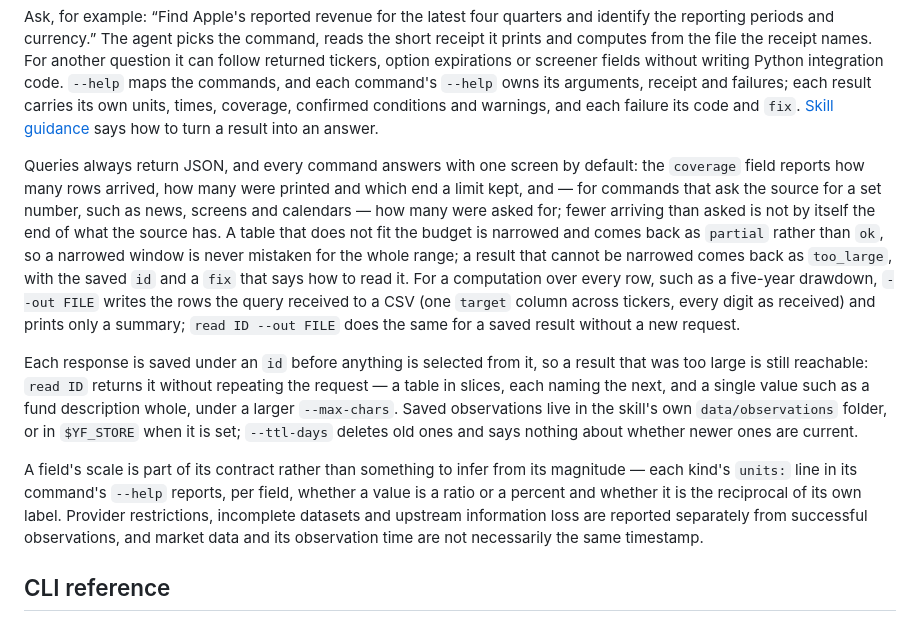
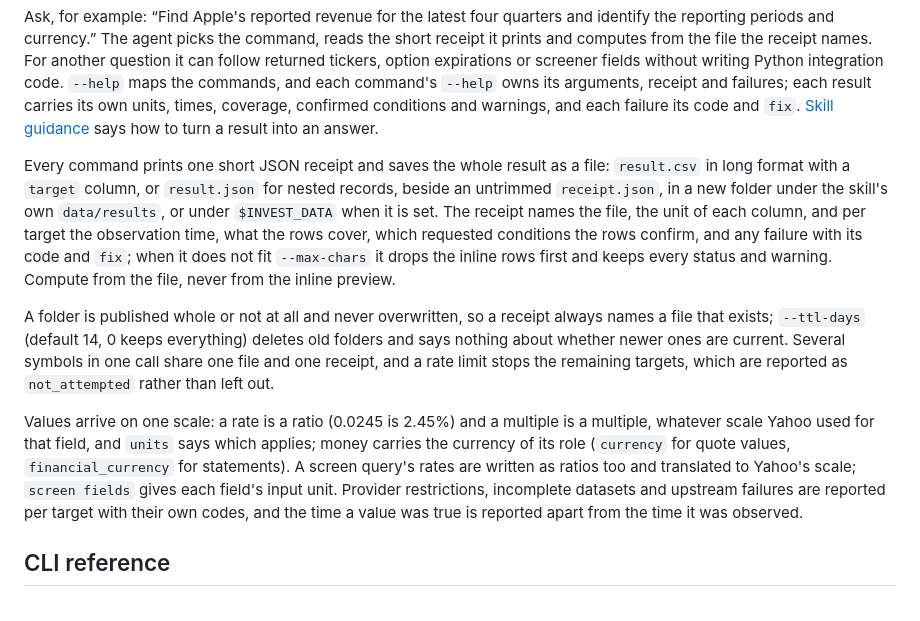
Before and after one commit to tjdwls101010/Agentic-SNS, a Markdown page: docs/usage.md, the part around the change. GitHub-like rendering.

Commit message:
docs: usage의 Yahoo 절을 새 CLI 계약으로 고친다
옛 CLI의 --out·read ID·data/observations·$YF_STORE·help의 units: 줄을 설명하던 세 문단을 영수증·결과 파일·단위 정규화·보존기간으로 바꾼다.

Co-Authored-By: Claude Opus 5.5 <noreply@anthropic.com>

```diff
--- a/docs/usage.md
+++ b/docs/usage.md
@@ -78,11 +78,11 @@ uv run .claude/skills/invest/scripts/cli.py financials --help
 
 Ask, for example: “Find Apple's reported revenue for the latest four quarters and identify the reporting periods and currency.” The agent picks the command, reads the short receipt it prints and computes from the file the receipt names. For another question it can follow returned tickers, option expirations or screener fields without writing Python integration code. `--help` maps the commands, and each command's `--help` owns its arguments, receipt and failures; each result carries its own units, times, coverage, confirmed conditions and warnings, and each failure its code and `fix`. [Skill guidance](../.claude/skills/invest/SKILL.md) says how to turn a result into an answer.
 
-Queries always return JSON, and every command answers with one screen by default: the `coverage` field reports how many rows arrived, how many were printed and which end a limit kept, and — for commands that ask the source for a set number, such as news, screens and calendars — how many were asked for; fewer arriving than asked is not by itself the end of what the source has. A table that does not fit the budget is narrowed and comes back as `partial` rather than `ok`, so a narrowed window is never mistaken for the whole range; a result that cannot be narrowed comes back as `too_large`, with the saved `id` and a `fix` that says how to read it. For a computation over every row, such as a five-year drawdown, `--out FILE` writes the rows the query received to a CSV (one `target` column across tickers, every digit as received) and prints only a summary; `read ID --out FILE` does the same for a saved result without a new request.
+Every command prints one short JSON receipt and saves the whole result as a file: `result.csv` in long format with a `target` column, or `result.json` for nested records, beside an untrimmed `receipt.json`, in a new folder under the skill's own `data/results`, or under `$INVEST_DATA` when it is set. The receipt names the file, the unit of each column, and per target the observation time, what the rows cover, which requested conditions the rows confirm, and any failure with its code and `fix`; when it does not fit `--max-chars` it drops the inline rows first and keeps every status and warning. Compute from the file, never from the inline preview.
 
-Each response is saved under an `id` before anything is selected from it, so a result that was too large is still reachable: `read ID` returns it without repeating the request — a table in slices, each naming the next, and a single value such as a fund description whole, under a larger `--max-chars`. Saved observations live in the skill's own `data/observations` folder, or in `$YF_STORE` when it is set; `--ttl-days` deletes old ones and says nothing about whether newer ones are current.
+A folder is published whole or not at all and never overwritten, so a receipt always names a file that exists; `--ttl-days` (default 14, 0 keeps everything) deletes old folders and says nothing about whether newer ones are current. Several symbols in one call share one file and one receipt, and a rate limit stops the remaining targets, which are reported as `not_attempted` rather than left out.
 
-A field's scale is part of its contract rather than something to infer from its magnitude — each kind's `units:` line in its command's `--help` reports, per field, whether a value is a ratio or a percent and whether it is the reciprocal of its own label. Provider restrictions, incomplete datasets and upstream information loss are reported separately from successful observations, and market data and its observation time are not necessarily the same timestamp.
+Values arrive on one scale: a rate is a ratio (0.0245 is 2.45%) and a multiple is a multiple, whatever scale Yahoo used for that field, and `units` says which applies; money carries the currency of its role (`currency` for quote values, `financial_currency` for statements). A screen query's rates are written as ratios too and translated to Yahoo's scale; `screen fields` gives each field's input unit. Provider restrictions, incomplete datasets and upstream failures are reported per target with their own codes, and the time a value was true is reported apart from the time it was observed.
 
 ## CLI reference
 
```
